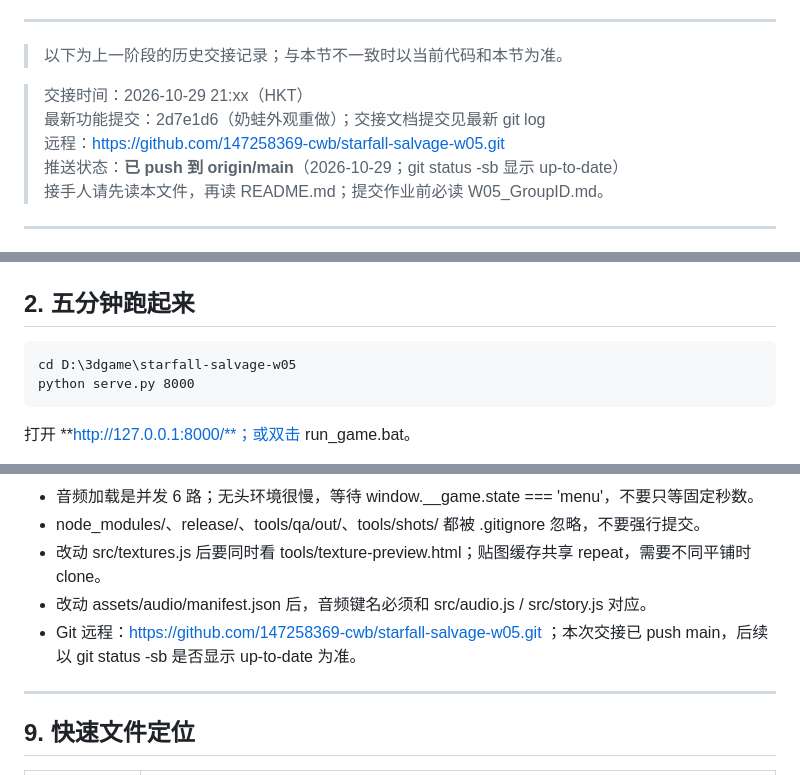
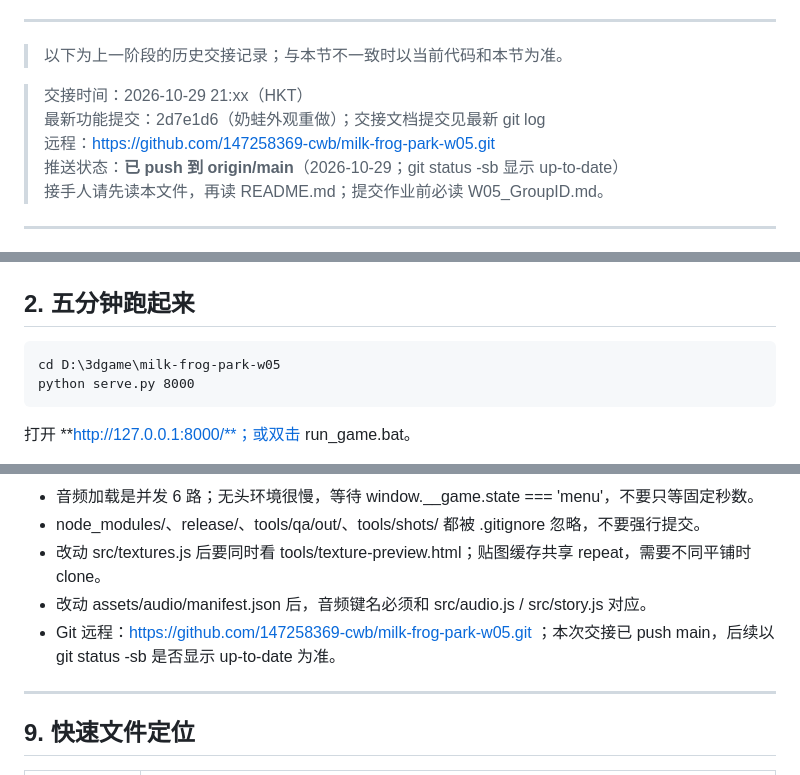
Before and after one commit to 147258369-cwb/starfall-salvage-w05, a Markdown page: HANDOFF.md, 3 parts joined by grey strips. Rendered like a GitHub page.

Commit message:
docs: 仓库改名为 milk-frog-park-w05，同步交接文档与仓库地址

```diff
--- a/HANDOFF.md
+++ b/HANDOFF.md
@@ -92,7 +92,7 @@
 
 > 交接时间：2026-10-29 21:xx（HKT）
 > 最新功能提交：2d7e1d6（奶蛙外观重做）；交接文档提交见最新 git log
-> 远程：https://github.com/147258369-cwb/starfall-salvage-w05.git
+> 远程：https://github.com/147258369-cwb/milk-frog-park-w05.git
 > 推送状态：**已 push 到 origin/main**（2026-10-29；git status -sb 显示 up-to-date）
 > 接手人请先读本文件，再读 README.md；提交作业前必读 W05_GroupID.md。
 
@@ -148,7 +148,7 @@
 ## 2. 五分钟跑起来
 
 ~~~bat
-cd D:\3dgame\starfall-salvage-w05
+cd D:\3dgame\milk-frog-park-w05
 python serve.py 8000
 ~~~
 
@@ -294,7 +294,7 @@ python tools/package_submission.py
 - node_modules/、release/、tools/qa/out/、tools/shots/ 都被 .gitignore 忽略，不要强行提交。
 - 改动 src/textures.js 后要同时看 tools/texture-preview.html；贴图缓存共享 repeat，需要不同平铺时 clone。
 - 改动 assets/audio/manifest.json 后，音频键名必须和 src/audio.js / src/story.js 对应。
-- Git 远程：https://github.com/147258369-cwb/starfall-salvage-w05.git ；本次交接已 push main，后续以 git status -sb 是否显示 up-to-date 为准。
+- Git 远程：https://github.com/147258369-cwb/milk-frog-park-w05.git ；本次交接已 push main，后续以 git status -sb 是否显示 up-to-date 为准。
 
 ---
 
```
Also changed, not shown: W05_GroupID.md (+1 -1 lines).
